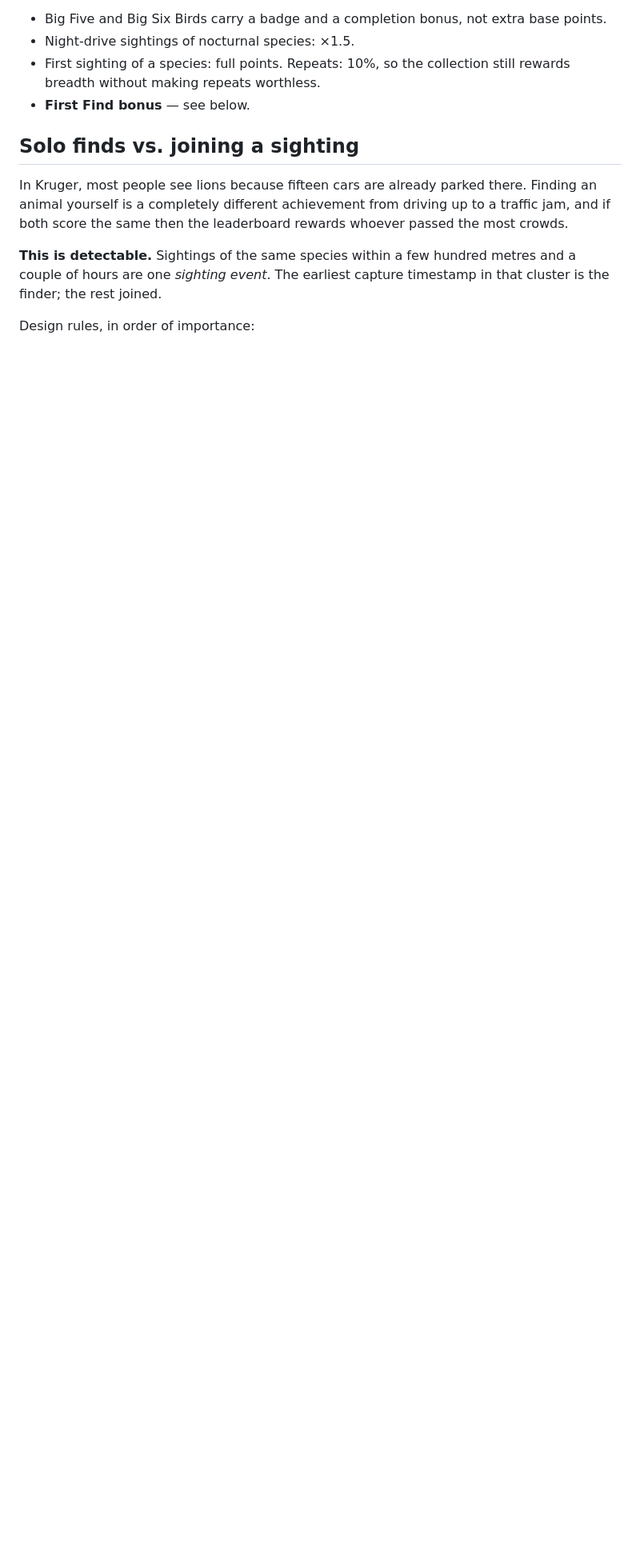
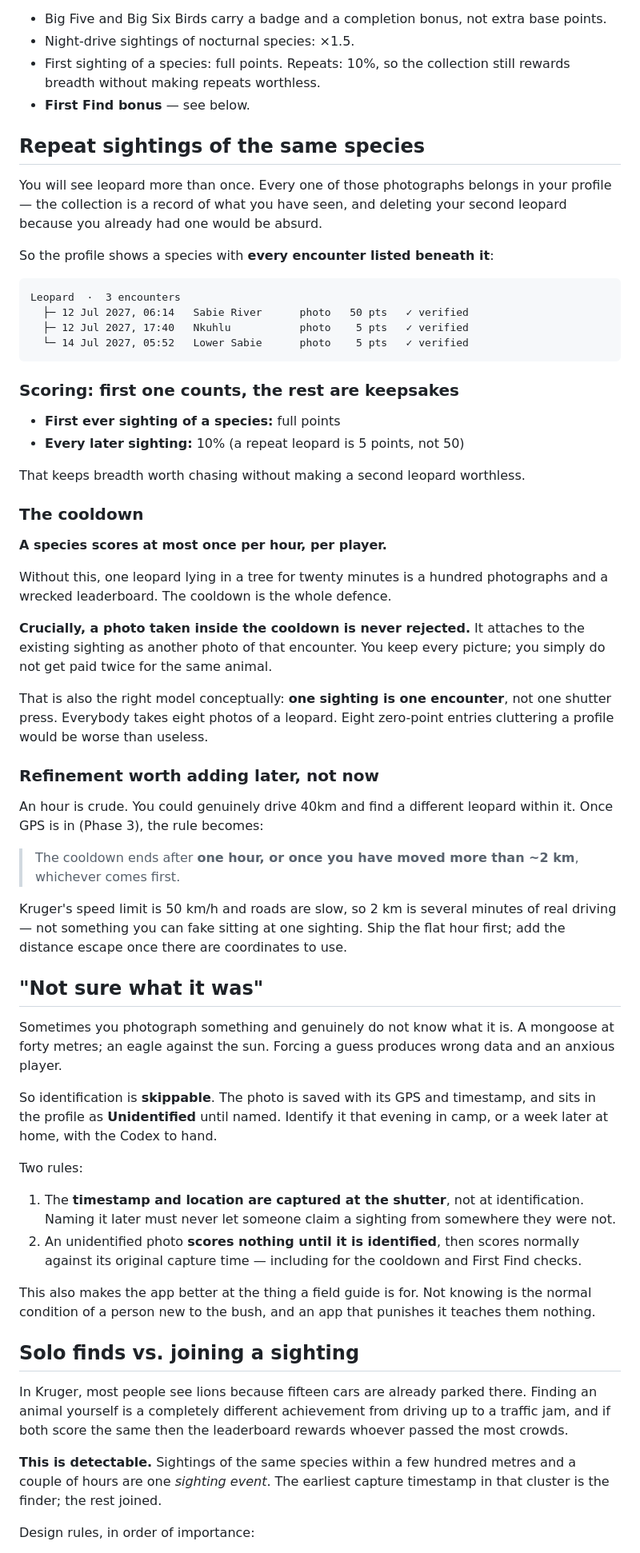
Before and after one commit to iTzlexit/wildscore, a Markdown page: docs/SPEC.md, the part around the change. Shown at 80% size. GitHub-like rendering; blank space fills up the shorter version.

Commit message:
Spec repeat sightings, the cooldown, and unidentified photos
One sighting is one encounter, not one shutter press. A species scores at
most once per hour per player, but photos taken inside that window attach
to the existing encounter rather than being rejected - you keep every
picture, you are just not paid twice for the same leopard.

Repeats score 10%, so breadth stays worth chasing without making a second
leopard worthless.

Identification is skippable: not knowing is the normal condition of
someone new to the bush. The photo saves as Unidentified with capture-time
GPS, and scores against that original time once named.

Co-Authored-By: Claude Opus 5 <noreply@anthropic.com>

````diff
--- a/docs/SPEC.md
+++ b/docs/SPEC.md
@@ -44,6 +44,78 @@ not by how famous it is. Lions are easier to find than Sable.
 - First sighting of a species: full points. Repeats: 10%, so the collection still
   rewards breadth without making repeats worthless.
 - **First Find bonus** — see below.
+
+## Repeat sightings of the same species
+
+You will see leopard more than once. Every one of those photographs belongs in
+your profile — the collection is a record of what you have seen, and deleting
+your second leopard because you already had one would be absurd.
+
+So the profile shows a species with **every encounter listed beneath it**:
+
+```
+Leopard  ·  3 encounters
+  ├─ 12 Jul 2027, 06:14   Sabie River      photo   50 pts   ✓ verified
+  ├─ 12 Jul 2027, 17:40   Nkuhlu           photo    5 pts   ✓ verified
+  └─ 14 Jul 2027, 05:52   Lower Sabie      photo    5 pts   ✓ verified
+```
+
+### Scoring: first one counts, the rest are keepsakes
+
+- **First ever sighting of a species:** full points
+- **Every later sighting:** 10% (a repeat leopard is 5 points, not 50)
+
+That keeps breadth worth chasing without making a second leopard worthless.
+
+### The cooldown
+
+**A species scores at most once per hour, per player.**
+
+Without this, one leopard lying in a tree for twenty minutes is a hundred
+photographs and a wrecked leaderboard. The cooldown is the whole defence.
+
+**Crucially, a photo taken inside the cooldown is never rejected.** It attaches
+to the existing sighting as another photo of that encounter. You keep every
+picture; you simply do not get paid twice for the same animal.
+
+That is also the right model conceptually: **one sighting is one encounter**,
+not one shutter press. Everybody takes eight photos of a leopard. Eight
+zero-point entries cluttering a profile would be worse than useless.
+
+### Refinement worth adding later, not now
+
+An hour is crude. You could genuinely drive 40km and find a different leopard
+within it. Once GPS is in (Phase 3), the rule becomes:
+
+> The cooldown ends after **one hour, or once you have moved more than ~2 km**,
+> whichever comes first.
+
+Kruger's speed limit is 50 km/h and roads are slow, so 2 km is several minutes
+of real driving — not something you can fake sitting at one sighting. Ship the
+flat hour first; add the distance escape once there are coordinates to use.
+
+## "Not sure what it was"
+
+Sometimes you photograph something and genuinely do not know what it is. A
+mongoose at forty metres; an eagle against the sun. Forcing a guess produces
+wrong data and an anxious player.
+
+So identification is **skippable**. The photo is saved with its GPS and
+timestamp, and sits in the profile as **Unidentified** until named. Identify it
+that evening in camp, or a week later at home, with the Codex to hand.
+
+Two rules:
+
+1. The **timestamp and location are captured at the shutter**, not at
+   identification. Naming it later must never let someone claim a sighting from
+   somewhere they were not.
+2. An unidentified photo **scores nothing until it is identified**, then scores
+   normally against its original capture time — including for the cooldown and
+   First Find checks.
+
+This also makes the app better at the thing a field guide is for. Not knowing
+is the normal condition of a person new to the bush, and an app that punishes it
+teaches them nothing.
 
 ## Solo finds vs. joining a sighting
 
````
Also changed, not shown: ROADMAP.md (+8 -1 lines).
